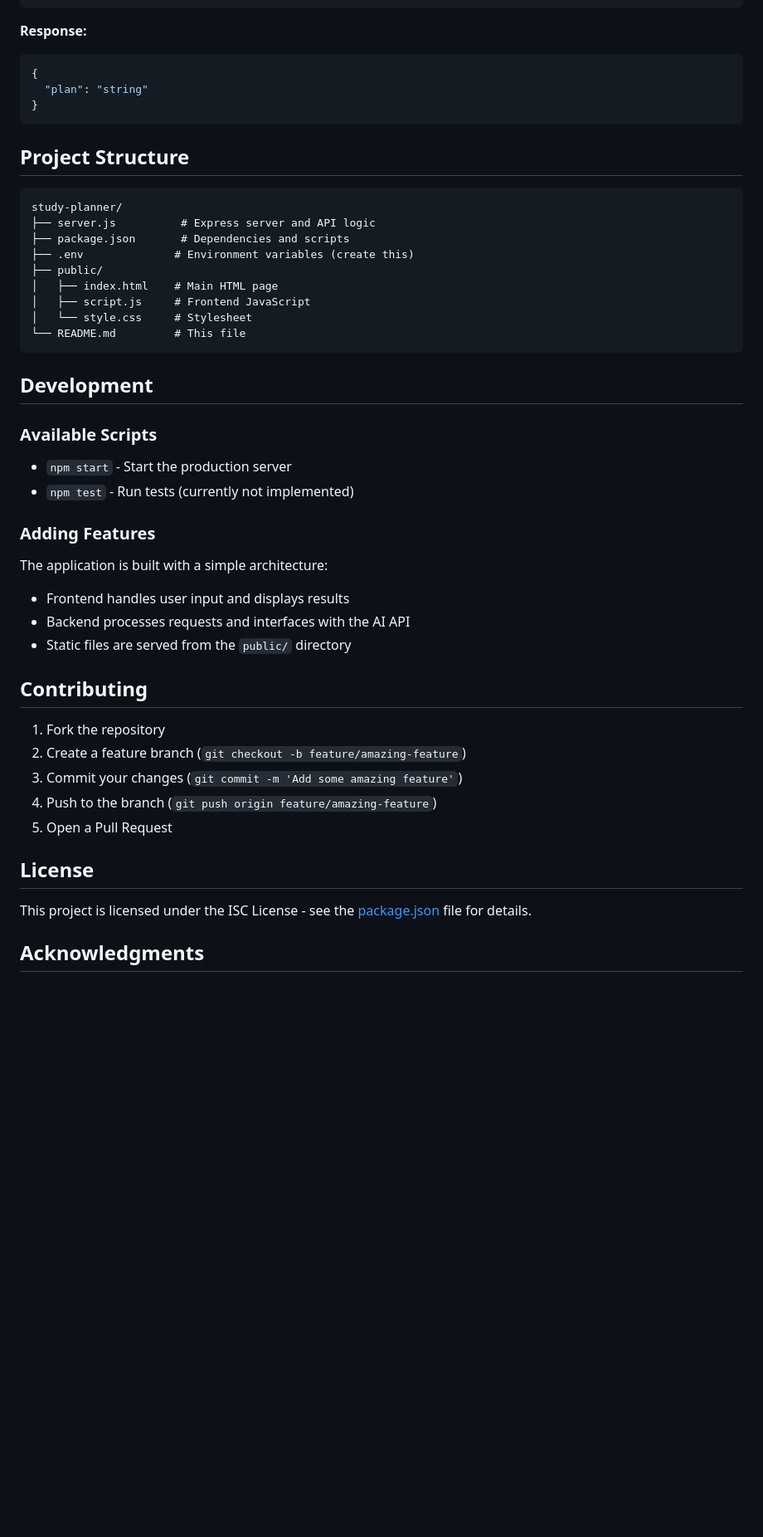
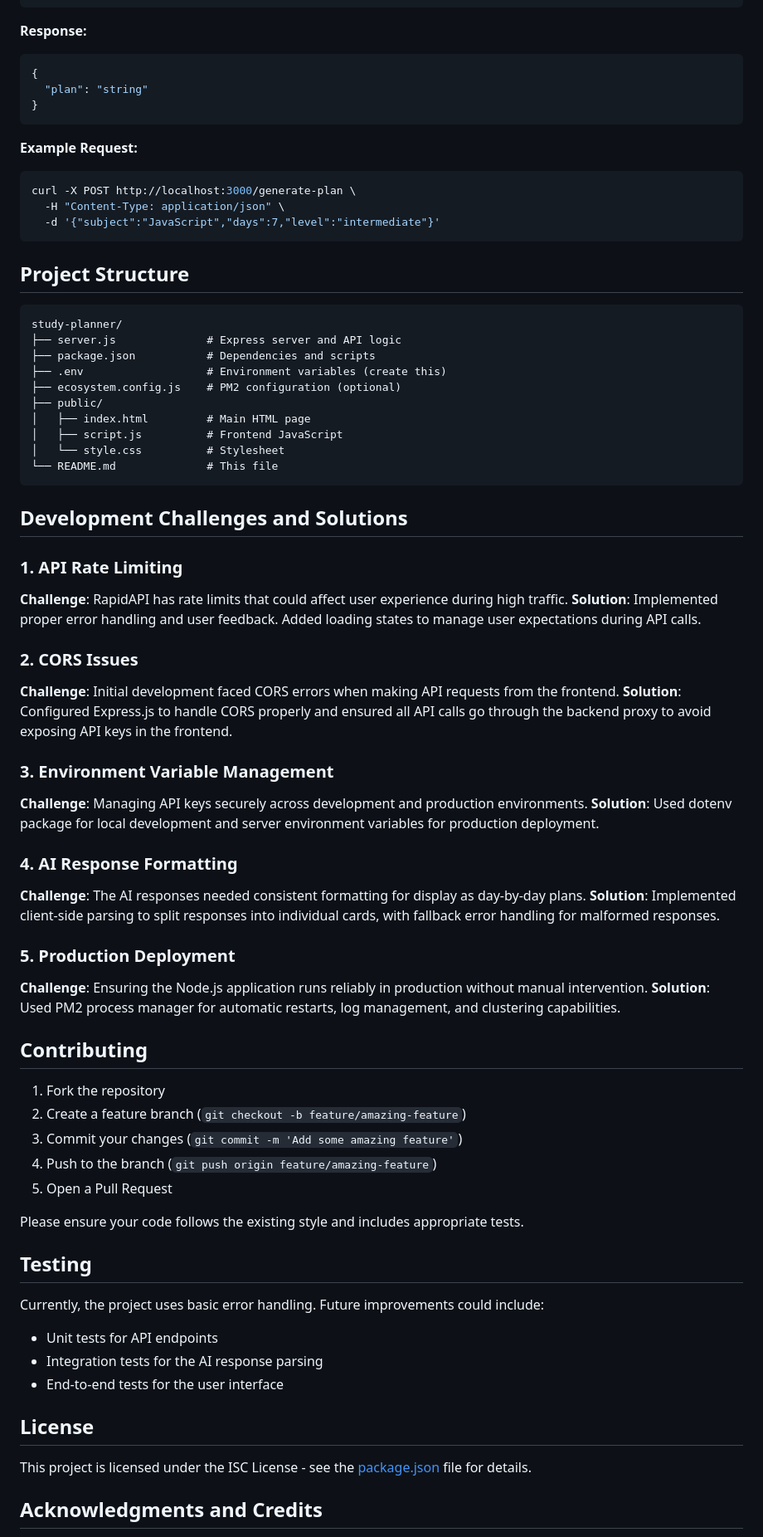
Before and after one commit to brusanganw-cmd/study-planner, a Markdown page: README.md, the part around one of its changes. Shown at 83% size. Rendered like a GitHub page; blank space fills up the shorter version.

````diff
--- a/README.md
+++ b/README.md
@@ -81,33 +193,49 @@ Generates a study plan based on the provided parameters.
 }
 ```
 
+**Example Request:**
+```bash
+curl -X POST http://localhost:3000/generate-plan \
+  -H "Content-Type: application/json" \
+  -d '{"subject":"JavaScript","days":7,"level":"intermediate"}'
+```
+
 ## Project Structure
 
 ```
 study-planner/
-├── server.js          # Express server and API logic
-├── package.json       # Dependencies and scripts
-├── .env              # Environment variables (create this)
+├── server.js              # Express server and API logic
+├── package.json           # Dependencies and scripts
+├── .env                   # Environment variables (create this)
+├── ecosystem.config.js    # PM2 configuration (optional)
 ├── public/
-│   ├── index.html    # Main HTML page
-│   ├── script.js     # Frontend JavaScript
-│   └── style.css     # Stylesheet
-└── README.md         # This file
+│   ├── index.html         # Main HTML page
+│   ├── script.js          # Frontend JavaScript
+│   └── style.css          # Stylesheet
+└── README.md              # This file
 ```
 
-## Development
+## Development Challenges and Solutions
 
-### Available Scripts
+### 1. API Rate Limiting
+**Challenge**: RapidAPI has rate limits that could affect user experience during high traffic.
+**Solution**: Implemented proper error handling and user feedback. Added loading states to manage user expectations during API calls.
 
-- `npm start` - Start the production server
-- `npm test` - Run tests (currently not implemented)
+### 2. CORS Issues
+**Challenge**: Initial development faced CORS errors when making API requests from the frontend.
+**Solution**: Configured Express.js to handle CORS properly and ensured all API calls go through the backend proxy to avoid exposing API keys in the frontend.
 
-### Adding Features
+### 3. Environment Variable Management
+**Challenge**: Managing API keys securely across development and production environments.
+**Solution**: Used dotenv package for local development and server environment variables for production deployment.
 
-The application is built with a simple architecture:
-- Frontend handles user input and displays results
-- Backend processes requests and interfaces with the AI API
-- Static files are served from the `public/` directory
+### 4. AI Response Formatting
+**Challenge**: The AI responses needed consistent formatting for display as day-by-day plans.
+**Solution**: Implemented client-side parsing to split responses into individual cards, with fallback error handling for malformed responses.
+
+### 5. Production Deployment
+**Challenge**: Ensuring the Node.js application runs reliably in production without manual intervention.
+**Solution**: Used PM2 process manager for automatic restarts, log management, and clustering capabilities.
 
 ## Contributing
 
@@ -117,9 +245,18 @@ The application is built with a simple architecture:
 4. Push to the branch (`git push origin feature/amazing-feature`)
 5. Open a Pull Request
 
+Please ensure your code follows the existing style and includes appropriate tests.
+
+## Testing
+
+Currently, the project uses basic error handling. Future improvements could include:
+- Unit tests for API endpoints
+- Integration tests for the AI response parsing
+- End-to-end tests for the user interface
+
 ## License
 
 This project is licensed under the ISC License - see the [package.json](package.json) file for details.
 
-## Acknowledgments
+## Acknowledgments and Credits
 
````
Also changed, not shown: other parts of README.md (+182 -29 lines).
